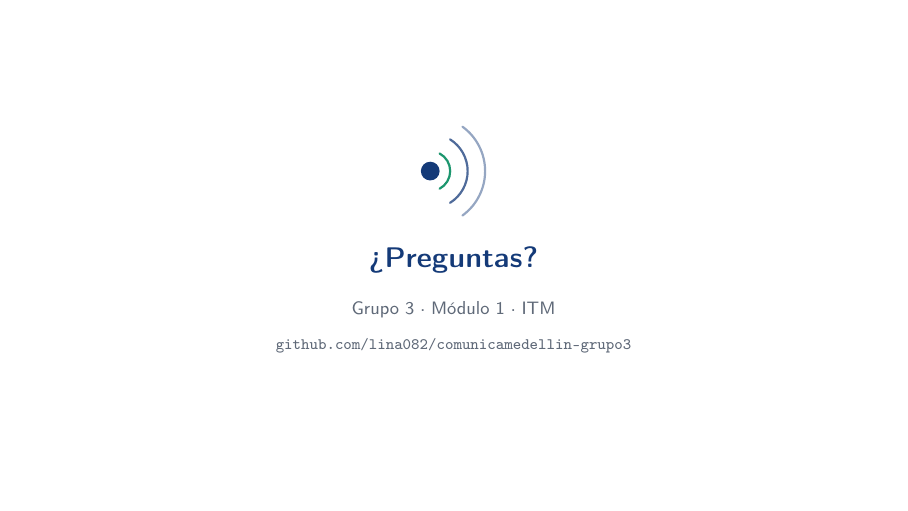
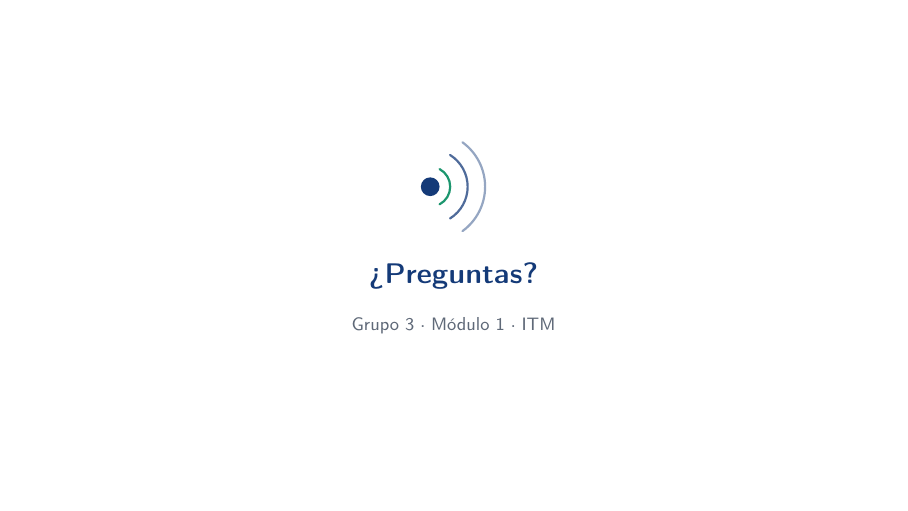
Before and after one commit to lina082/comunicamedellin-grupo3, LaTeX slides (docs/presentacion.tex): page 14 of 14. Compiled offline with pdfLaTeX.

Commit message:
Quitar el enlace al repositorio de la diapositiva de preguntas
El repositorio es privado, asi que mostrar la URL en pantalla solo
lleva a un 404 para quien la anote.

La diapositiva queda con el logo, el titulo y la identificacion
del grupo.

Nota: arquitectura.tex sigue mencionandolo en las conclusiones. Ahi
es un entregable escrito que lee el profesor, no una proyeccion, y
puede darse acceso al repositorio si lo pide.

Co-Authored-By: Claude Opus 5 <noreply@anthropic.com>

```diff
--- a/docs/presentacion.tex
+++ b/docs/presentacion.tex
@@ -493,8 +493,7 @@ diferencia entre un sistema distribuido y uno que sólo tiene copias.}
 \begin{frame}[plain]\centering\vfill
 {\logomarca[2.2]}\\[12pt]
 {\Large\textcolor{cmAzul}{\textbf{¿Preguntas?}}}\\[10pt]
-{\footnotesize\textcolor{cmGris}{Grupo 3 · Módulo 1 · ITM}}\\[4pt]
-{\scriptsize\texttt{\textcolor{cmGris}{github.com/lina082/comunicamedellin-grupo3}}}
+{\footnotesize\textcolor{cmGris}{Grupo 3 · Módulo 1 · ITM}}
 \vfill\end{frame}
 
 \end{document}
```
Also changed, not shown: docs/presentacion.pdf.
